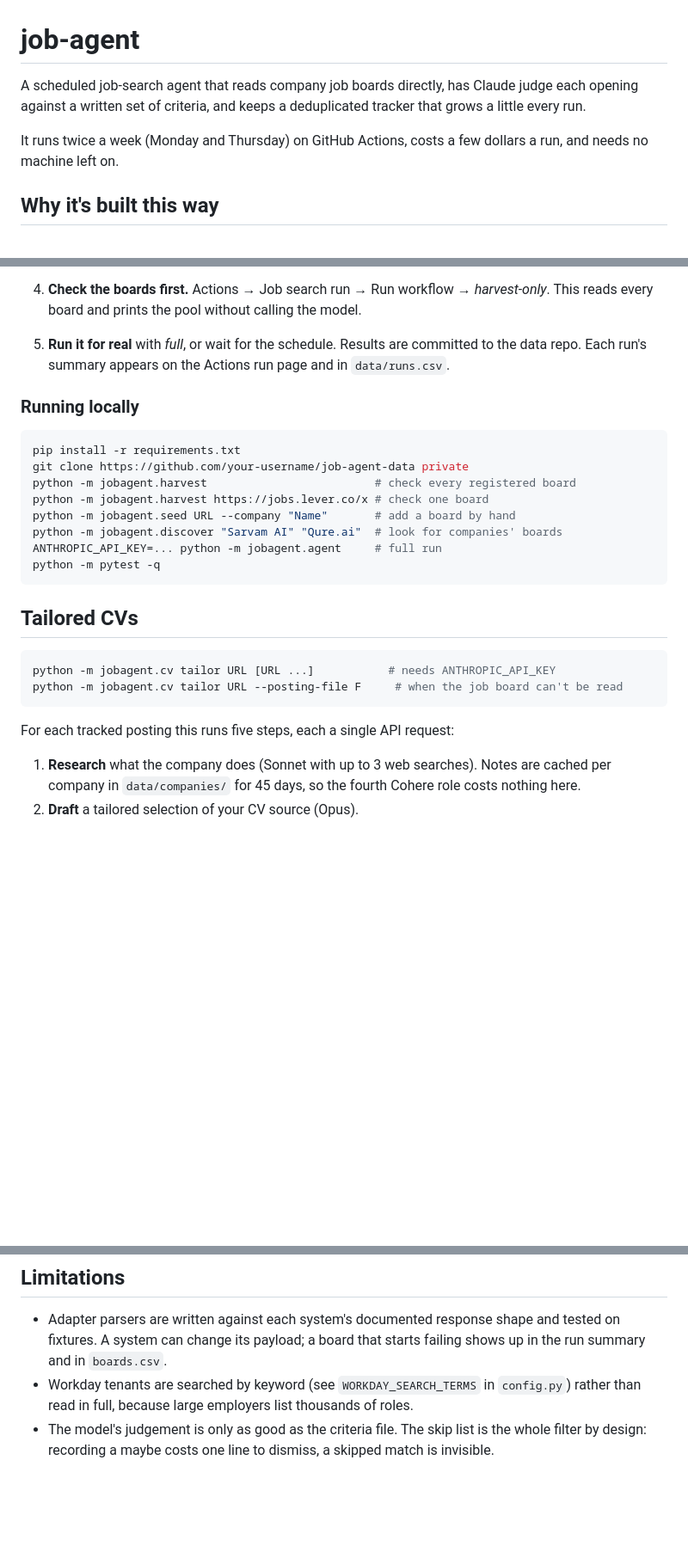
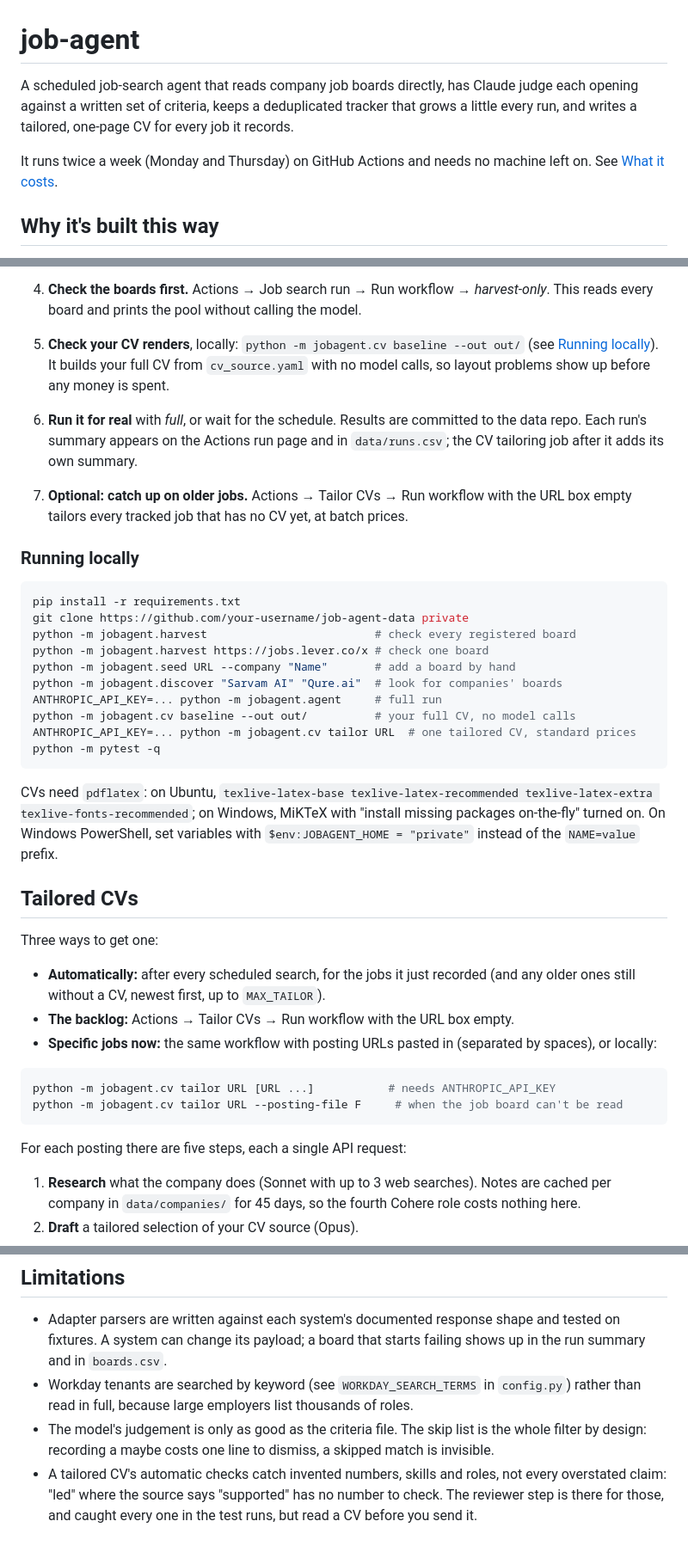
Before and after one commit to AdityaAji080/AI-Job-Agent, a Markdown page: README.md, 3 parts joined by grey strips. Shown at 86% size. Rendered like a GitHub page; blank space fills up the shorter version.

````diff
--- a/README.md
+++ b/README.md
@@ -1,11 +1,11 @@
 # job-agent
 
 A scheduled job-search agent that reads company job boards directly, has Claude judge
-each opening against a written set of criteria, and keeps a deduplicated tracker that
-grows a little every run.
+each opening against a written set of criteria, keeps a deduplicated tracker that grows a
+little every run, and writes a tailored, one-page CV for every job it records.
 
-It runs twice a week (Monday and Thursday) on GitHub Actions, costs a few dollars a run, and needs no
-machine left on.
+It runs twice a week (Monday and Thursday) on GitHub Actions and needs no machine left
+on. See [What it costs](#what-it-costs).
 
 ## Why it's built this way
 
@@ -114,9 +123,16 @@ Personal files live in a **separate private repository**, so this one can be pub
 4. **Check the boards first.** Actions → Job search run → Run workflow → *harvest-only*.
    This reads every board and prints the pool without calling the model.
 
-5. **Run it for real** with *full*, or wait for the schedule. Results are committed to
+5. **Check your CV renders**, locally: `python -m jobagent.cv baseline --out out/` (see
+   [Running locally](#running-locally)). It builds your full CV from `cv_source.yaml` with
+   no model calls, so layout problems show up before any money is spent.
+
+6. **Run it for real** with *full*, or wait for the schedule. Results are committed to
    the data repo. Each run's summary appears on the Actions run page and in
-   `data/runs.csv`.
+   `data/runs.csv`; the CV tailoring job after it adds its own summary.
+
+7. **Optional: catch up on older jobs.** Actions → Tailor CVs → Run workflow with the URL
+   box empty tailors every tracked job that has no CV yet, at batch prices.
 
 ### Running locally
 
@@ -128,17 +144,32 @@ python -m jobagent.harvest https://jobs.lever.co/x # check one board
 python -m jobagent.seed URL --company "Name"       # add a board by hand
 python -m jobagent.discover "Sarvam AI" "Qure.ai"  # look for companies' boards
 ANTHROPIC_API_KEY=... python -m jobagent.agent     # full run
+python -m jobagent.cv baseline --out out/          # your full CV, no model calls
+ANTHROPIC_API_KEY=... python -m jobagent.cv tailor URL  # one tailored CV, standard prices
 python -m pytest -q
 ```
 
+CVs need `pdflatex`: on Ubuntu, `texlive-latex-base texlive-latex-recommended
+texlive-latex-extra texlive-fonts-recommended`; on Windows, MiKTeX with "install missing
+packages on-the-fly" turned on. On Windows PowerShell, set variables with
+`$env:JOBAGENT_HOME = "private"` instead of the `NAME=value` prefix.
+
 ## Tailored CVs
+
+Three ways to get one:
+
+- **Automatically:** after every scheduled search, for the jobs it just recorded (and any
+  older ones still without a CV, newest first, up to `MAX_TAILOR`).
+- **The backlog:** Actions → Tailor CVs → Run workflow with the URL box empty.
+- **Specific jobs now:** the same workflow with posting URLs pasted in (separated by
+  spaces), or locally:
 
 ```bash
 python -m jobagent.cv tailor URL [URL ...]           # needs ANTHROPIC_API_KEY
 python -m jobagent.cv tailor URL --posting-file F     # when the job board can't be read
 ```
 
-For each tracked posting this runs five steps, each a single API request:
+For each posting there are five steps, each a single API request:
 
 1. **Research** what the company does (Sonnet with up to 3 web searches). Notes are cached
    per company in `data/companies/` for 45 days, so the fourth Cohere role costs nothing here.
@@ -223,3 +268,7 @@ test. `parse` takes the raw payload and is pure, so it can be tested without a n
 - The model's judgement is only as good as the criteria file. The skip list is the whole
   filter by design: recording a maybe costs one line to dismiss, a skipped match is
   invisible.
+- A tailored CV's automatic checks catch invented numbers, skills and roles, not every
+  overstated claim: "led" where the source says "supported" has no number to check. The
+  reviewer step is there for those, and caught every one in the test runs, but read a CV
+  before you send it.
````
Also changed, not shown: other parts of README.md (+28 -5 lines).
